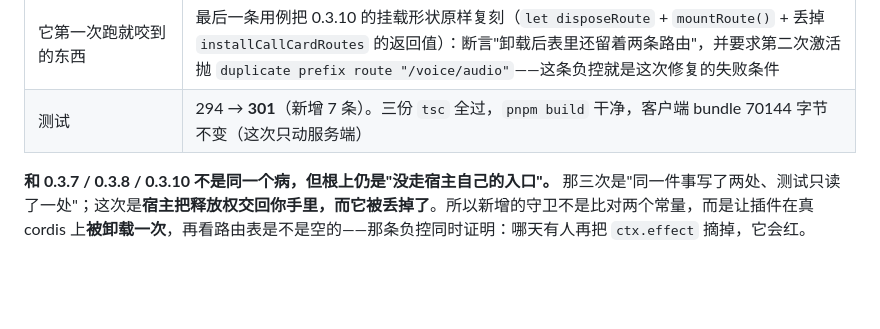
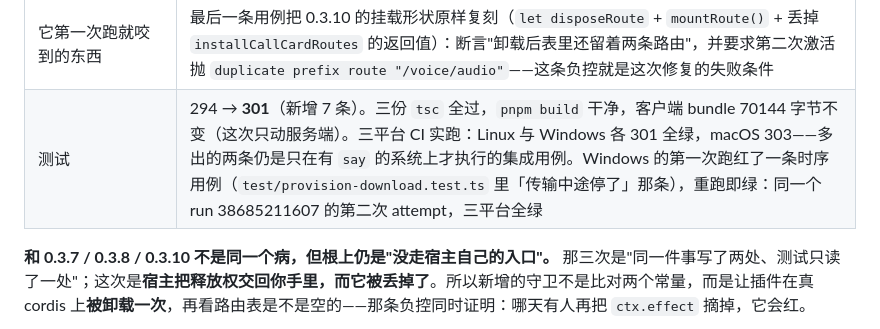
Before and after one commit to PandaPolo/dsh-voice-call, a Markdown page: docs/changelog.md, the part around the change. GitHub-like rendering; blank space fills up the shorter version.

```diff
--- a/docs/changelog.md
+++ b/docs/changelog.md
@@ -18,7 +18,7 @@
 | 顺带 | 三条路由的挂载现在写在同一处（`src/web-mount.ts`），带标签（`voice-call: /voice/audio` 等），卸载时一起回卷；不再有"某个 installer 的返回值到底被谁接住了"这种问题 |
 | 新增 `test/web-mount.test.ts` | 7 条用例，跑在**真 cordis `Context`** 上，配一个复刻宿主语义的假 webserver（撞 path 时抛同一句话，disposer 删表）：三条前缀一起挂 / 没配引擎时只挂两条 / 没有 webserver 时一条都不挂 / **fiber 卸载后路由表清空** / webserver 服务先卸载再提供后重新挂载（audio 前缀恰好尝试两次）/ 同一 fiber 重载后再激活不撞车 |
 | 它第一次跑就咬到的东西 | 最后一条用例把 0.3.10 的挂载形状原样复刻（`let disposeRoute` + `mountRoute()` + 丢掉 `installCallCardRoutes` 的返回值）：断言"卸载后表里还留着两条路由"，并要求第二次激活抛 `duplicate prefix route "/voice/audio"`——这条负控就是这次修复的失败条件 |
-| 测试 | 294 → **301**（新增 7 条）。三份 `tsc` 全过，`pnpm build` 干净，客户端 bundle 70144 字节不变（这次只动服务端） |
+| 测试 | 294 → **301**（新增 7 条）。三份 `tsc` 全过，`pnpm build` 干净，客户端 bundle 70144 字节不变（这次只动服务端）。三平台 CI 实跑：Linux 与 Windows 各 301 全绿，macOS 303——多出的两条仍是只在有 `say` 的系统上才执行的集成用例。Windows 的第一次跑红了一条时序用例（`test/provision-download.test.ts` 里「传输中途停了」那条），重跑即绿：同一个 run 38685211607 的第二次 attempt，三平台全绿 |
 
 **和 0.3.7 / 0.3.8 / 0.3.10 不是同一个病，但根上仍是"没走宿主自己的入口"。** 那三次是"同一件事写了两处、测试只读了一处"；这次是**宿主把释放权交回你手里，而它被丢掉了**。所以新增的守卫不是比对两个常量，而是让插件在真 cordis 上**被卸载一次**，再看路由表是不是空的——那条负控同时证明：哪天有人再把 `ctx.effect` 摘掉，它会红。
 
```
Also changed, not shown: docs/changelog.en.md (+1 -1 lines).
